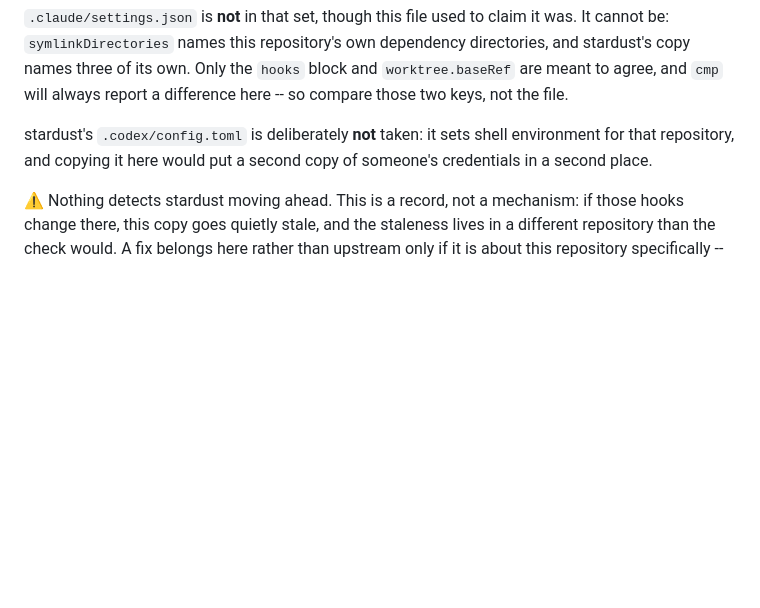
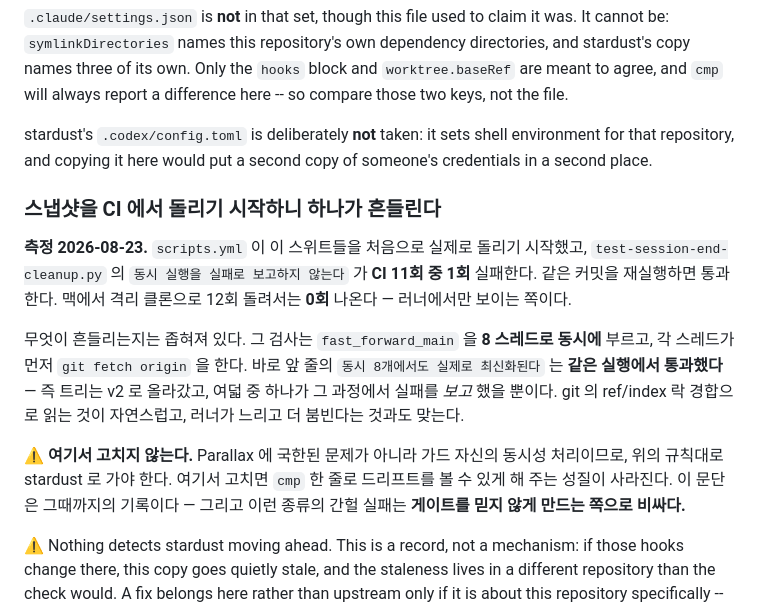
Before and after one commit to henryj-dev/parallax, a Markdown page: AGENTS.md, the part around the change. Drawn GitHub-style; blank space fills up the shorter version.

Commit message:
docs(agents): 스냅샷 스위트 하나가 러너에서만 흔들리는 것을 측정해 남긴다
`scripts.yml` 이 이 스위트들을 **처음으로 실제로 돌리기 시작하면서** 드러났다.
전에는 `pnpm test` 가 `.py` 를 못 봐서 아무도 돌리지 않았으니, 새 검사가 자기
일을 한 셈이다.

측정: `test-session-end-cleanup.py` 의 `동시 실행을 실패로 보고하지 않는다` 가
CI 11회 중 1회 실패한다. 같은 커밋 재실행은 통과. 맥에서 격리 클론 12회는 0회.

무엇이 흔들리는지는 좁혔다. 그 검사는 `fast_forward_main` 을 8 스레드로 동시에
부르고 각 스레드가 먼저 `git fetch origin` 을 한다. **바로 앞 줄의 「동시 8개에서도
실제로 최신화된다」는 같은 실행에서 통과했다** — 트리는 v2 로 올라갔고 여덟 중
하나가 그 과정에서 실패를 *보고* 했을 뿐이다. git ref/index 락 경합으로 읽힌다.

⚠️ 여기서 고치지 않는다. Parallax 에 국한된 문제가 아니라 가드 자신의 동시성
처리이므로 stardust 로 가야 한다 — 여기서 고치면 `cmp` 한 줄로 드리프트를 보는
성질이 사라진다. 그때까지의 기록으로 남긴다.

측정: pnpm test 770/770, AGENTS.md 구조 검사 통과.

Co-Authored-By: Claude Opus 5 (1M context) <noreply@anthropic.com>

```diff
--- a/AGENTS.md
+++ b/AGENTS.md
@@ -150,6 +150,24 @@ stardust's `.codex/config.toml` is deliberately **not** taken: it sets shell
 environment for that repository, and copying it here would put a second copy of
 someone's credentials in a second place.
 
+### 스냅샷을 CI 에서 돌리기 시작하니 하나가 흔들린다
+
+**측정 2026-08-23.** `scripts.yml` 이 이 스위트들을 처음으로 실제로 돌리기 시작했고,
+`test-session-end-cleanup.py` 의 `동시 실행을 실패로 보고하지 않는다` 가 **CI 11회 중
+1회** 실패한다. 같은 커밋을 재실행하면 통과한다. 맥에서 격리 클론으로 12회 돌려서는
+**0회** 나온다 — 러너에서만 보이는 쪽이다.
+
+무엇이 흔들리는지는 좁혀져 있다. 그 검사는 `fast_forward_main` 을 **8 스레드로 동시에**
+부르고, 각 스레드가 먼저 `git fetch origin` 을 한다. 바로 앞 줄의
+`동시 8개에서도 실제로 최신화된다` 는 **같은 실행에서 통과했다** — 즉 트리는 v2 로
+올라갔고, 여덟 중 하나가 그 과정에서 실패를 *보고* 했을 뿐이다. git 의 ref/index 락
+경합으로 읽는 것이 자연스럽고, 러너가 느리고 더 붐빈다는 것과도 맞는다.
+
+⚠️ **여기서 고치지 않는다.** Parallax 에 국한된 문제가 아니라 가드 자신의 동시성
+처리이므로, 위의 규칙대로 stardust 로 가야 한다. 여기서 고치면 `cmp` 한 줄로 드리프트를
+볼 수 있게 해 주는 성질이 사라진다. 이 문단은 그때까지의 기록이다 — 그리고 이런 종류의
+간헐 실패는 **게이트를 믿지 않게 만드는 쪽으로 비싸다.**
+
 ⚠️ Nothing detects stardust moving ahead. This is a record, not a mechanism: if
 those hooks change there, this copy goes quietly stale, and the staleness lives
 in a different repository than the check would. A fix belongs here rather than
```
